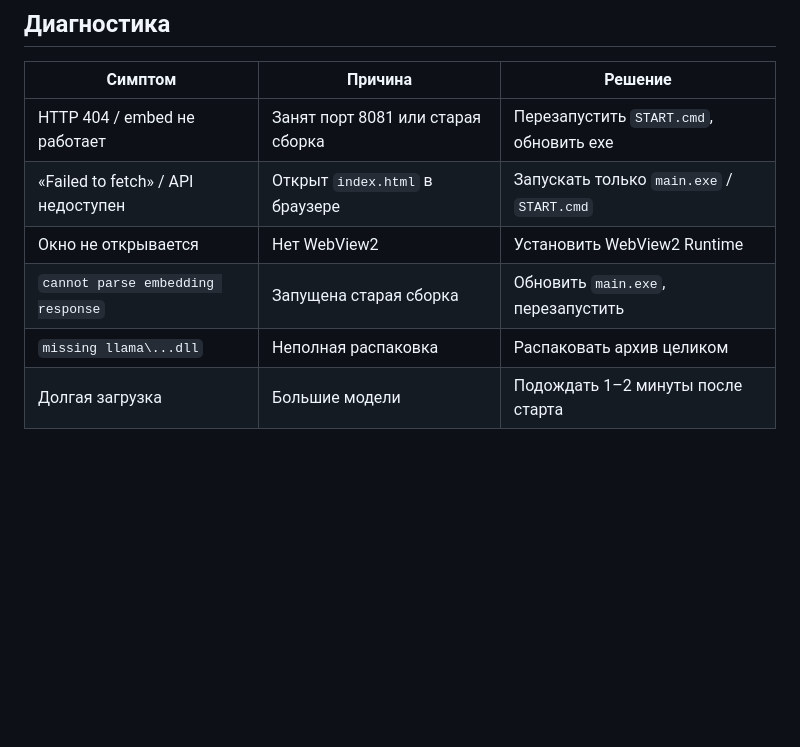
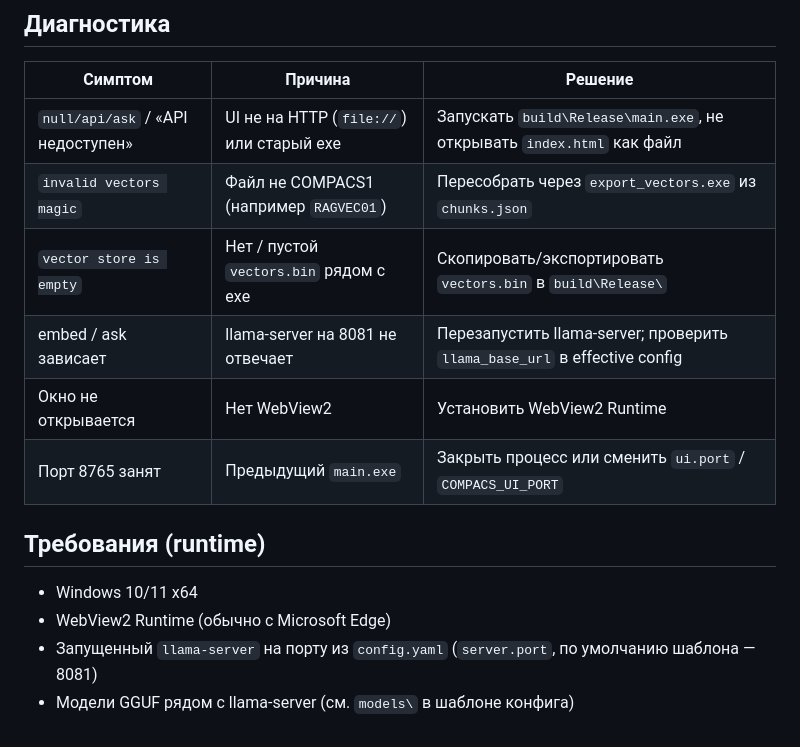
Before and after one commit to alexx-kor/compacs-ai-desktop, a Markdown page: README.md, the part around one of its changes. GitHub-like rendering; blank space fills up the shorter version.

```diff
--- a/README.md
+++ b/README.md
@@ -83,9 +140,16 @@ python D:\compacs-desktop\pack_portable.py
 
 | Симптом | Причина | Решение |
 |---------|---------|---------|
-| HTTP 404 / embed не работает | Занят порт 8081 или старая сборка | Перезапустить `START.cmd`, обновить exe |
-| «Failed to fetch» / API недоступен | Открыт `index.html` в браузере | Запускать только `main.exe` / `START.cmd` |
+| `null/api/ask` / «API недоступен» | UI не на HTTP (`file://`) или старый exe | Запускать `build\Release\main.exe`, не открывать `index.html` как файл |
+| `invalid vectors magic` | Файл не COMPACS1 (например `RAGVEC01`) | Пересобрать через `export_vectors.exe` из `chunks.json` |
+| `vector store is empty` | Нет / пустой `vectors.bin` рядом с exe | Скопировать/экспортировать `vectors.bin` в `build\Release\` |
+| embed / ask зависает | llama-server на 8081 не отвечает | Перезапустить llama-server; проверить `llama_base_url` в effective config |
 | Окно не открывается | Нет WebView2 | Установить WebView2 Runtime |
-| `cannot parse embedding response` | Запущена старая сборка | Обновить `main.exe`, перезапустить |
-| `missing llama\...dll` | Неполная распаковка | Распаковать архив целиком |
-| Долгая загрузка | Большие модели | Подождать 1–2 минуты после старта |
+| Порт 8765 занят | Предыдущий `main.exe` | Закрыть процесс или сменить `ui.port` / `COMPACS_UI_PORT` |
+
+## Требования (runtime)
+
+- Windows 10/11 x64
+- WebView2 Runtime (обычно с Microsoft Edge)
+- Запущенный `llama-server` на порту из `config.yaml` (`server.port`, по умолчанию шаблона — 8081)
+- Модели GGUF рядом с llama-server (см. `models\` в шаблоне конфига)
```
Also changed, not shown: other parts of README.md (+107 -50 lines).
